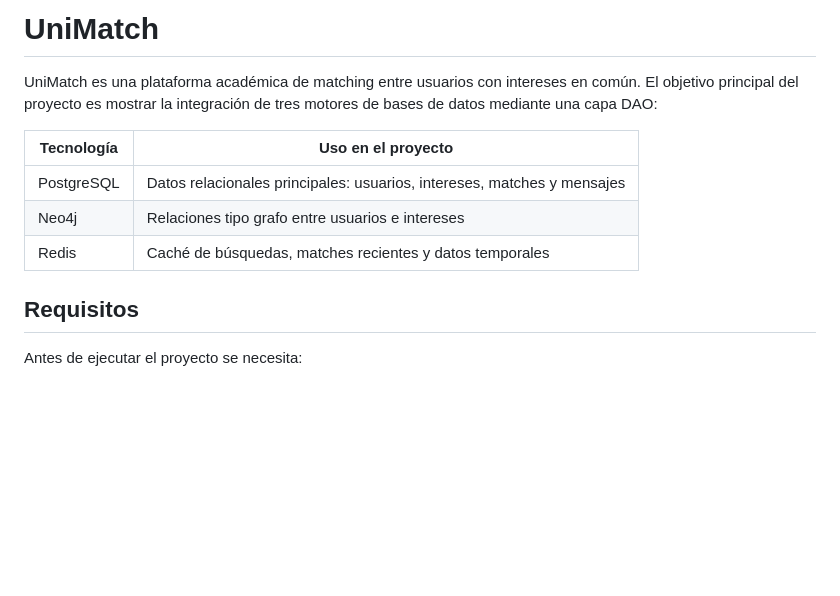
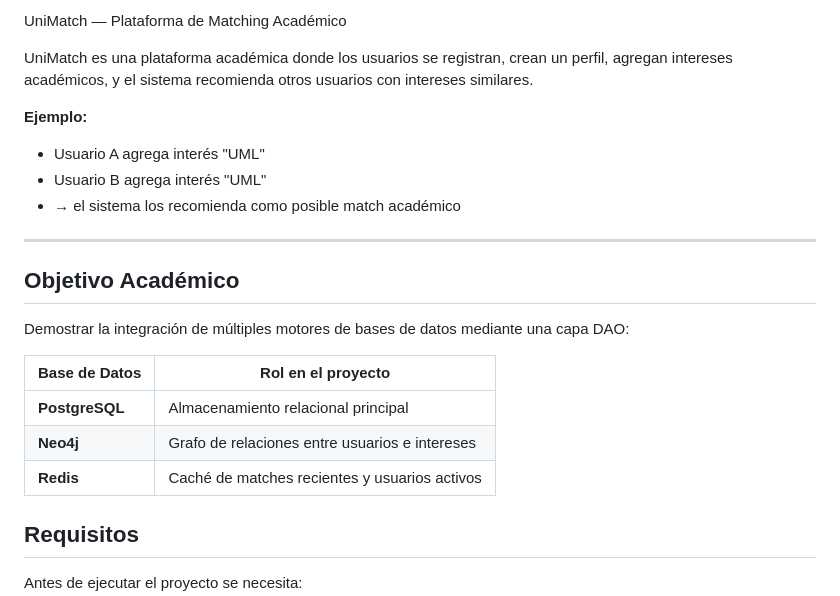
Before and after one commit to Melibarrera13/uniMatch, a Markdown page: README.md, the part around the change. Drawn GitHub-style; blank space fills up the shorter version.

```diff
--- a/README.md
+++ b/README.md
@@ -1,12 +1,23 @@
-# UniMatch
+ UniMatch — Plataforma de Matching Académico
 
-UniMatch es una plataforma académica de matching entre usuarios con intereses en común. El objetivo principal del proyecto es mostrar la integración de tres motores de bases de datos mediante una capa DAO:
+UniMatch es una plataforma académica donde los usuarios se registran, crean un perfil, agregan intereses académicos, y el sistema recomienda otros usuarios con intereses similares.
 
-| Tecnología | Uso en el proyecto |
-| --- | --- |
-| PostgreSQL | Datos relacionales principales: usuarios, intereses, matches y mensajes |
-| Neo4j | Relaciones tipo grafo entre usuarios e intereses |
-| Redis | Caché de búsquedas, matches recientes y datos temporales |
+**Ejemplo:**
+- Usuario A agrega interés "UML"
+- Usuario B agrega interés "UML"
+- → el sistema los recomienda como posible match académico
+
+---
+
+## Objetivo Académico
+
+Demostrar la integración de múltiples motores de bases de datos mediante una capa DAO:
+
+| Base de Datos | Rol en el proyecto |
+|---------------|-------------------|
+| **PostgreSQL** | Almacenamiento relacional principal |
+| **Neo4j** | Grafo de relaciones entre usuarios e intereses |
+| **Redis** | Caché de matches recientes y usuarios activos |
 
 ## Requisitos
 
```
